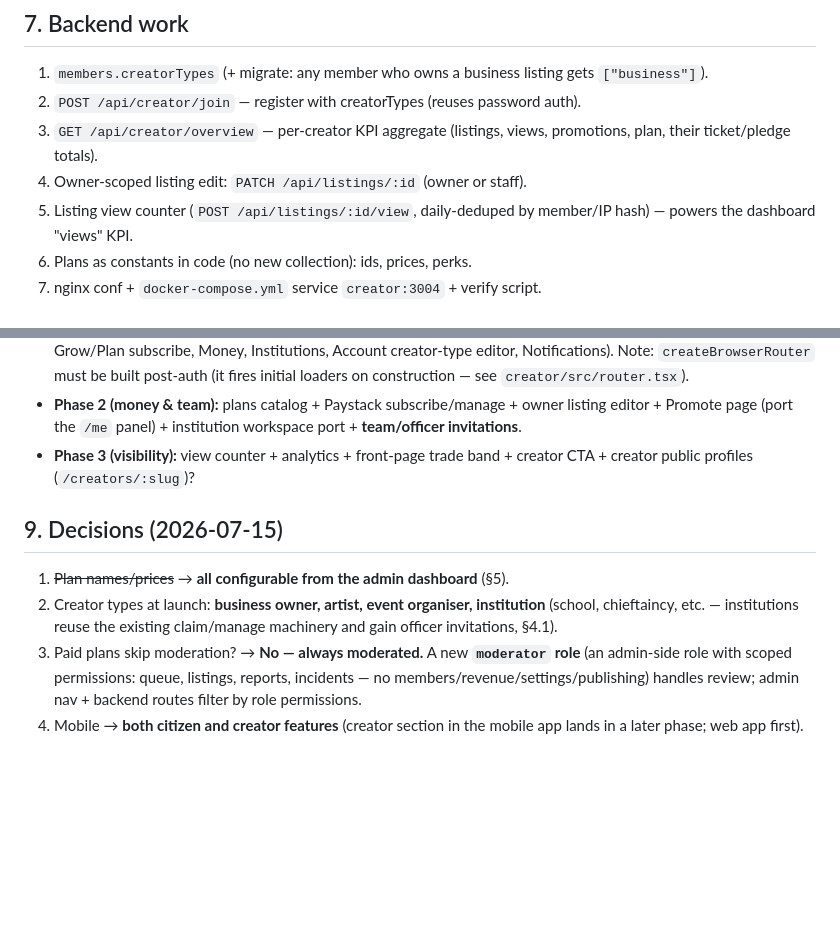
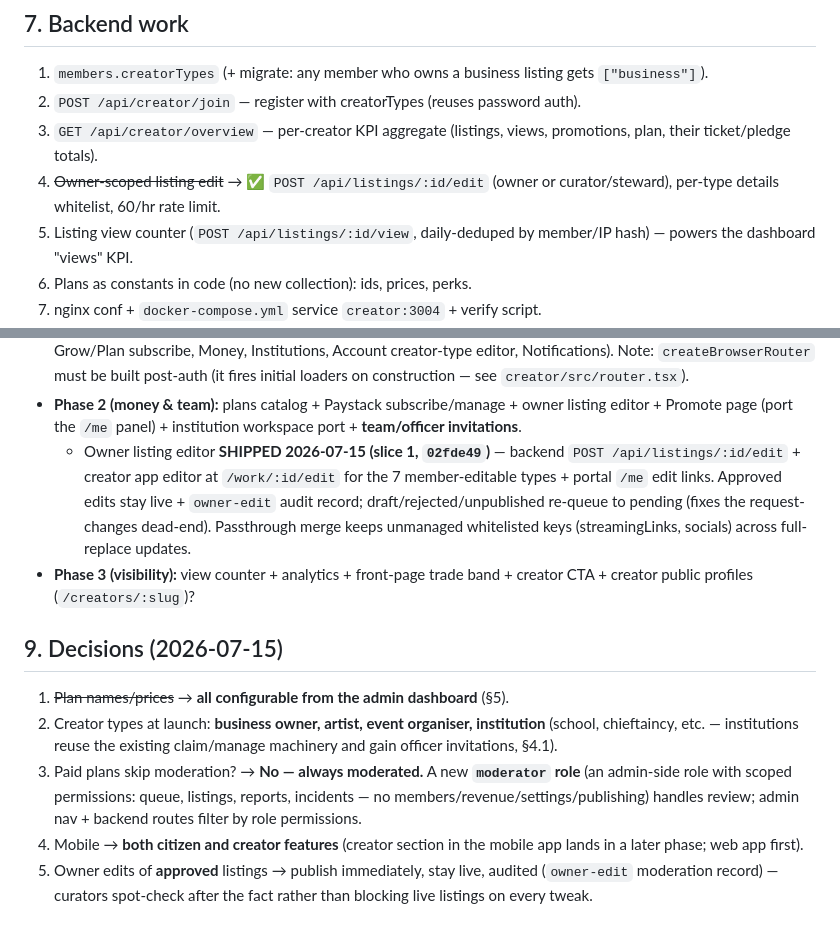
Before and after one commit to stanleyHayes/oguaaman, a Markdown page: oguaa/Creator-Platform-Plan.md, 2 parts joined by grey strips. Rendered like a GitHub page; blank space fills up the shorter version.

Commit message:
docs(creator): mark owner listing editor slice shipped

```diff
--- a/oguaa/Creator-Platform-Plan.md
+++ b/oguaa/Creator-Platform-Plan.md
@@ -130,7 +130,8 @@ plan. Existing four revenue streams are untouched; plans just bundle them.
 2. `POST /api/creator/join` — register with creatorTypes (reuses password auth).
 3. `GET /api/creator/overview` — per-creator KPI aggregate (listings, views,
    promotions, plan, their ticket/pledge totals).
-4. Owner-scoped listing edit: `PATCH /api/listings/:id` (owner or staff).
+4. ~~Owner-scoped listing edit~~ → ✅ `POST /api/listings/:id/edit` (owner or
+   curator/steward), per-type details whitelist, 60/hr rate limit.
 5. Listing view counter (`POST /api/listings/:id/view`, daily-deduped by
    member/IP hash) — powers the dashboard "views" KPI.
 6. Plans as constants in code (no new collection): ids, prices, perks.
@@ -150,6 +151,13 @@ plan. Existing four revenue streams are untouched; plans just bundle them.
 - **Phase 2 (money & team):** plans catalog + Paystack subscribe/manage +
   owner listing editor + Promote page (port the `/me` panel) + institution
   workspace port + **team/officer invitations**.
+  - Owner listing editor **SHIPPED 2026-07-15 (slice 1, `02fde49`)** —
+    backend `POST /api/listings/:id/edit` + creator app editor at
+    `/work/:id/edit` for the 7 member-editable types + portal `/me` edit
+    links. Approved edits stay live + `owner-edit` audit record;
+    draft/rejected/unpublished re-queue to pending (fixes the
+    request-changes dead-end). Passthrough merge keeps unmanaged
+    whitelisted keys (streamingLinks, socials) across full-replace updates.
 - **Phase 3 (visibility):** view counter + analytics + front-page trade band +
   creator CTA + creator public profiles (`/creators/:slug`)?
 
@@ -165,3 +173,6 @@ plan. Existing four revenue streams are untouched; plans just bundle them.
    handles review; admin nav + backend routes filter by role permissions.
 4. Mobile → **both citizen and creator features** (creator section in the
    mobile app lands in a later phase; web app first).
+5. Owner edits of **approved** listings → publish immediately, stay live,
+   audited (`owner-edit` moderation record) — curators spot-check after the
+   fact rather than blocking live listings on every tweak.
```
